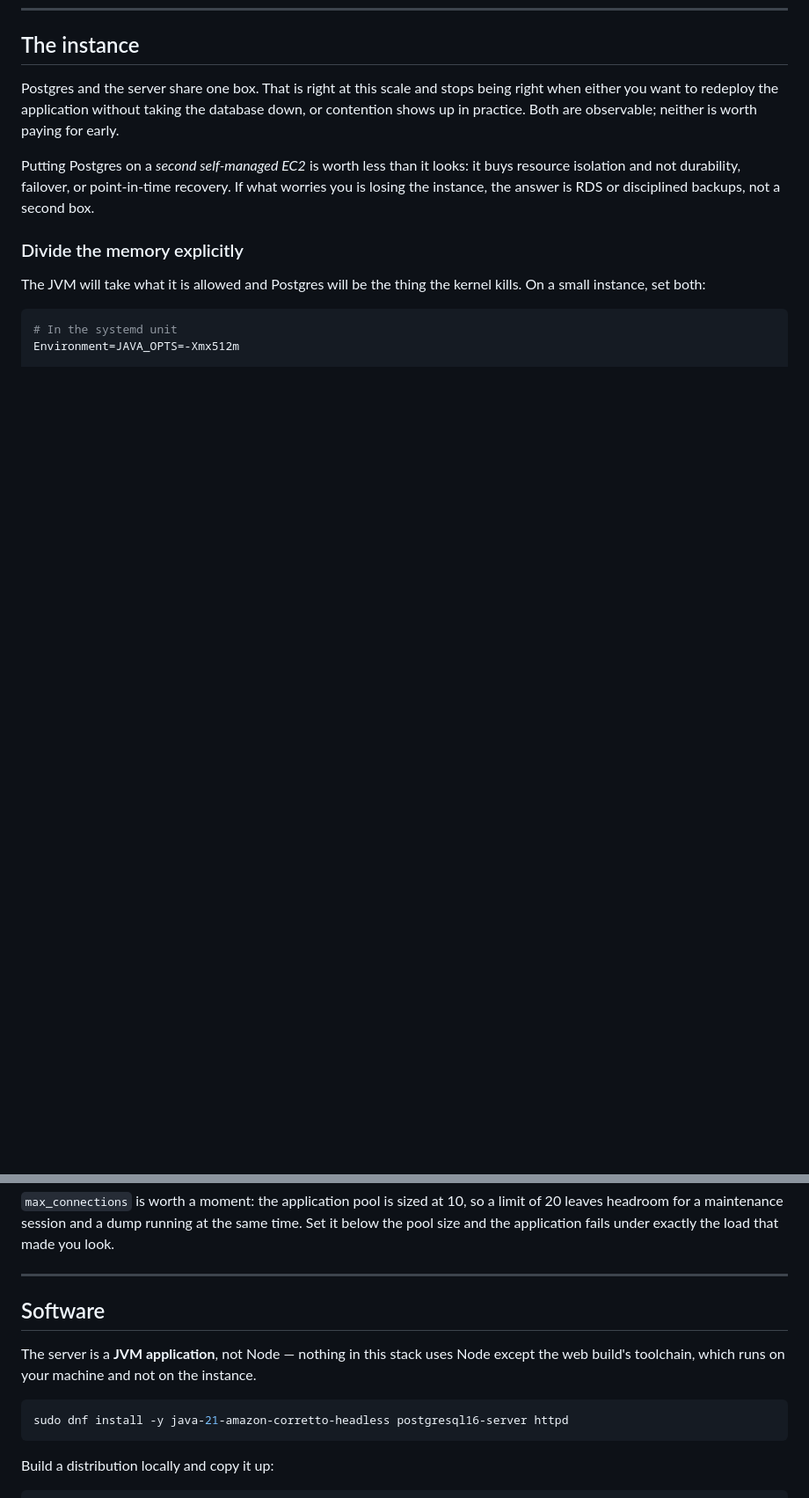
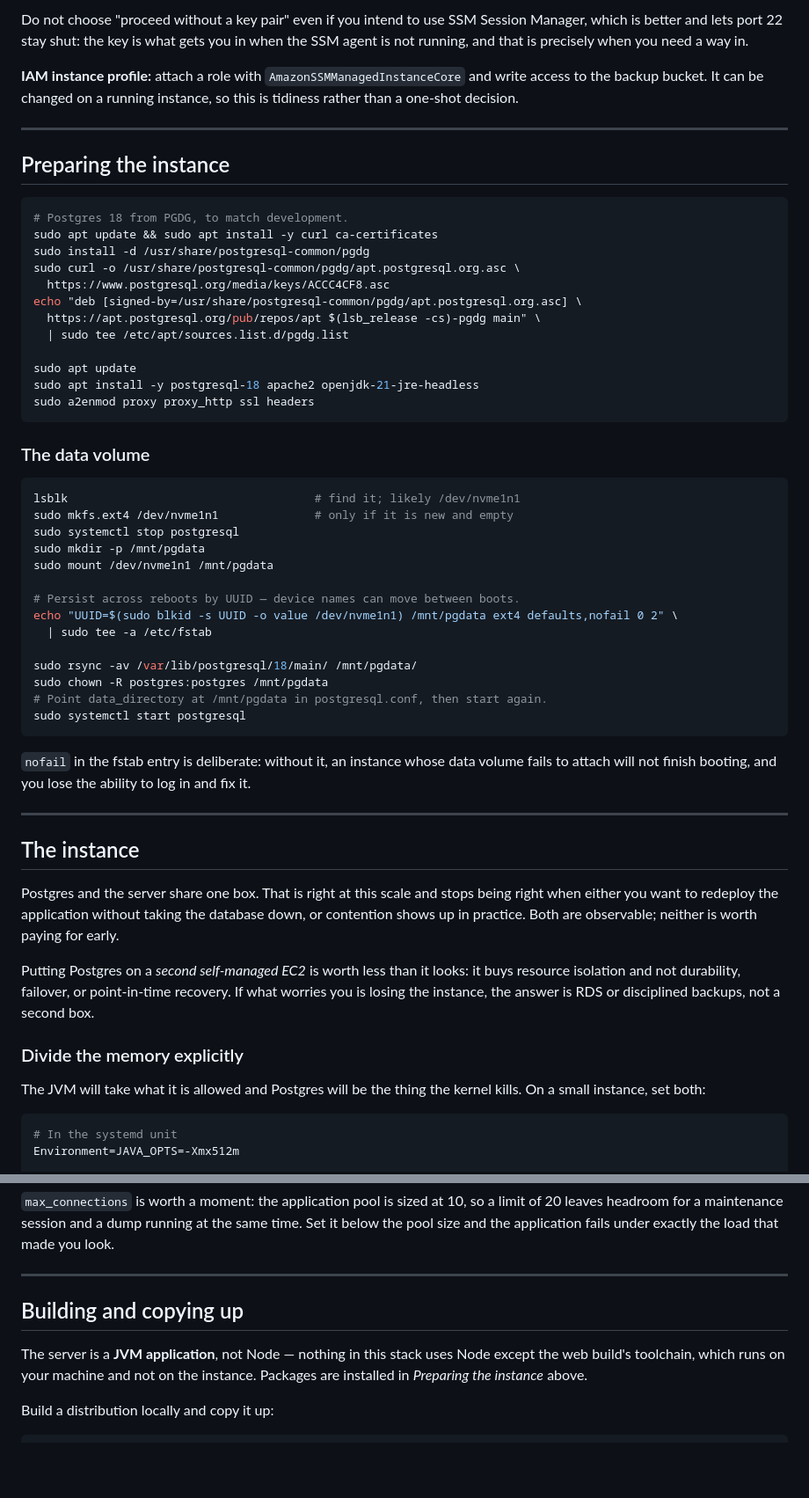
Before and after one commit to clemgati/YTSPlatform, a Markdown page: docs/DEPLOYMENT.md, 2 parts joined by grey strips. Shown at 88% size. GitHub-like rendering; blank space fills up the shorter version.

````diff
--- a/docs/DEPLOYMENT.md
+++ b/docs/DEPLOYMENT.md
@@ -61,3 +129,54 @@ once** — an untested backup is a belief, not a backup.
+Do not choose "proceed without a key pair" even if you intend to use SSM Session Manager,
+which is better and lets port 22 stay shut: the key is what gets you in when the SSM agent
+is not running, and that is precisely when you need a way in.
+
+**IAM instance profile:** attach a role with `AmazonSSMManagedInstanceCore` and write access
+to the backup bucket. It can be changed on a running instance, so this is tidiness rather
+than a one-shot decision.
+
+---
+
+## Preparing the instance
+
+```sh
+# Postgres 18 from PGDG, to match development.
+sudo apt update && sudo apt install -y curl ca-certificates
+sudo install -d /usr/share/postgresql-common/pgdg
+sudo curl -o /usr/share/postgresql-common/pgdg/apt.postgresql.org.asc \
+  https://www.postgresql.org/media/keys/ACCC4CF8.asc
+echo "deb [signed-by=/usr/share/postgresql-common/pgdg/apt.postgresql.org.asc] \
+  https://apt.postgresql.org/pub/repos/apt $(lsb_release -cs)-pgdg main" \
+  | sudo tee /etc/apt/sources.list.d/pgdg.list
+
+sudo apt update
+sudo apt install -y postgresql-18 apache2 openjdk-21-jre-headless
+sudo a2enmod proxy proxy_http ssl headers
+```
+
+### The data volume
+
+```sh
+lsblk                                    # find it; likely /dev/nvme1n1
+sudo mkfs.ext4 /dev/nvme1n1              # only if it is new and empty
+sudo systemctl stop postgresql
+sudo mkdir -p /mnt/pgdata
+sudo mount /dev/nvme1n1 /mnt/pgdata
+
+# Persist across reboots by UUID — device names can move between boots.
+echo "UUID=$(sudo blkid -s UUID -o value /dev/nvme1n1) /mnt/pgdata ext4 defaults,nofail 0 2" \
+  | sudo tee -a /etc/fstab
+
+sudo rsync -av /var/lib/postgresql/18/main/ /mnt/pgdata/
+sudo chown -R postgres:postgres /mnt/pgdata
+# Point data_directory at /mnt/pgdata in postgresql.conf, then start again.
+sudo systemctl start postgresql
+```
+
+`nofail` in the fstab entry is deliberate: without it, an instance whose data volume fails
+to attach will not finish booting, and you lose the ability to log in and fix it.
+
+---
+
 ## The instance
 
 Postgres and the server share one box. That is right at this scale and stops being right
@@ -89,14 +208,11 @@ the pool size and the application fails under exactly the load that made you loo
 
 ---
 
-## Software
+## Building and copying up
 
 The server is a **JVM application**, not Node — nothing in this stack uses Node except the
-web build's toolchain, which runs on your machine and not on the instance.
-
-```sh
-sudo dnf install -y java-21-amazon-corretto-headless postgresql16-server httpd
-```
+web build's toolchain, which runs on your machine and not on the instance. Packages are
+installed in *Preparing the instance* above.
 
 Build a distribution locally and copy it up:
 
````
Also changed, not shown: other parts of docs/DEPLOYMENT.md (+68 -0 lines).
